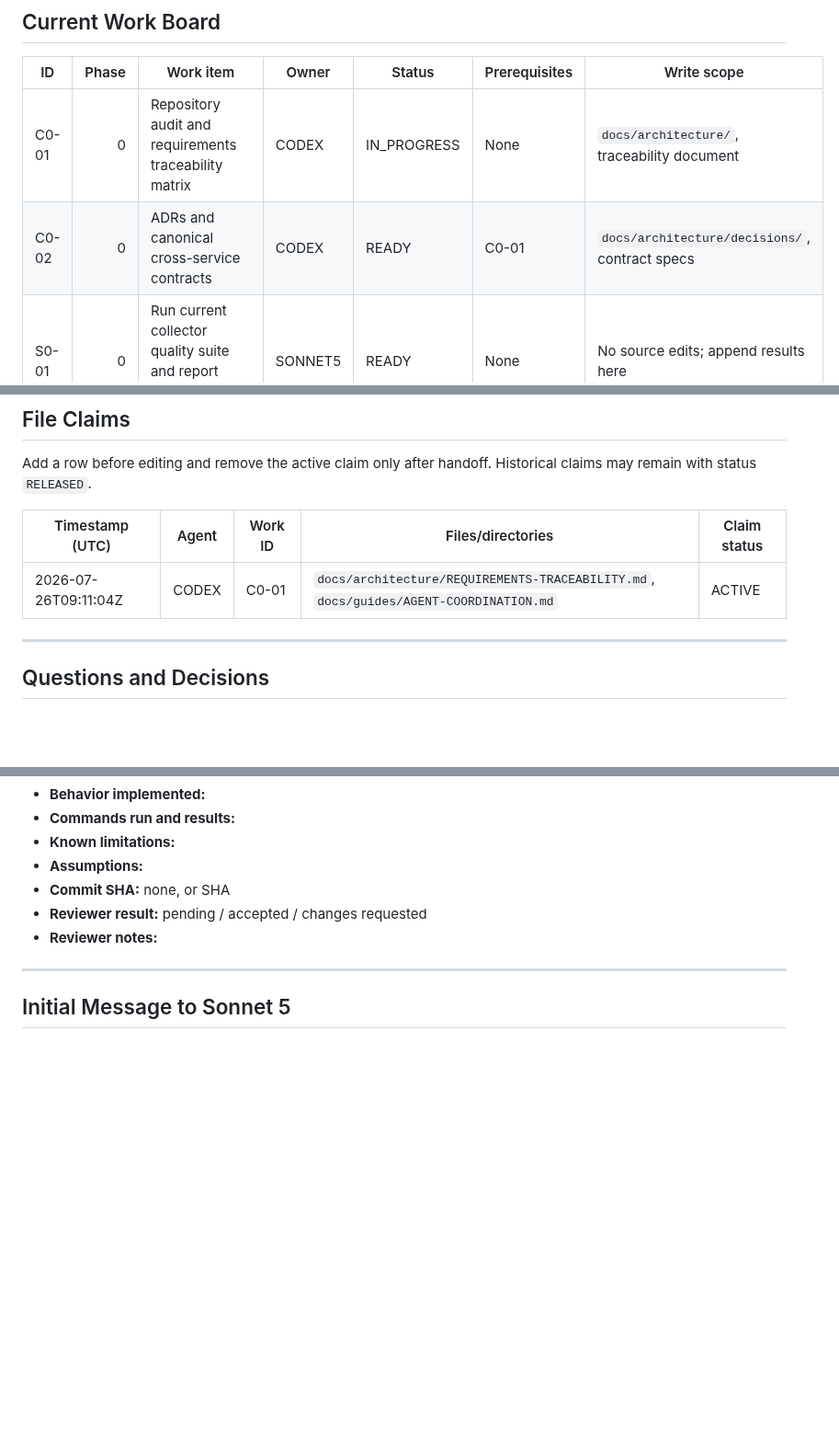
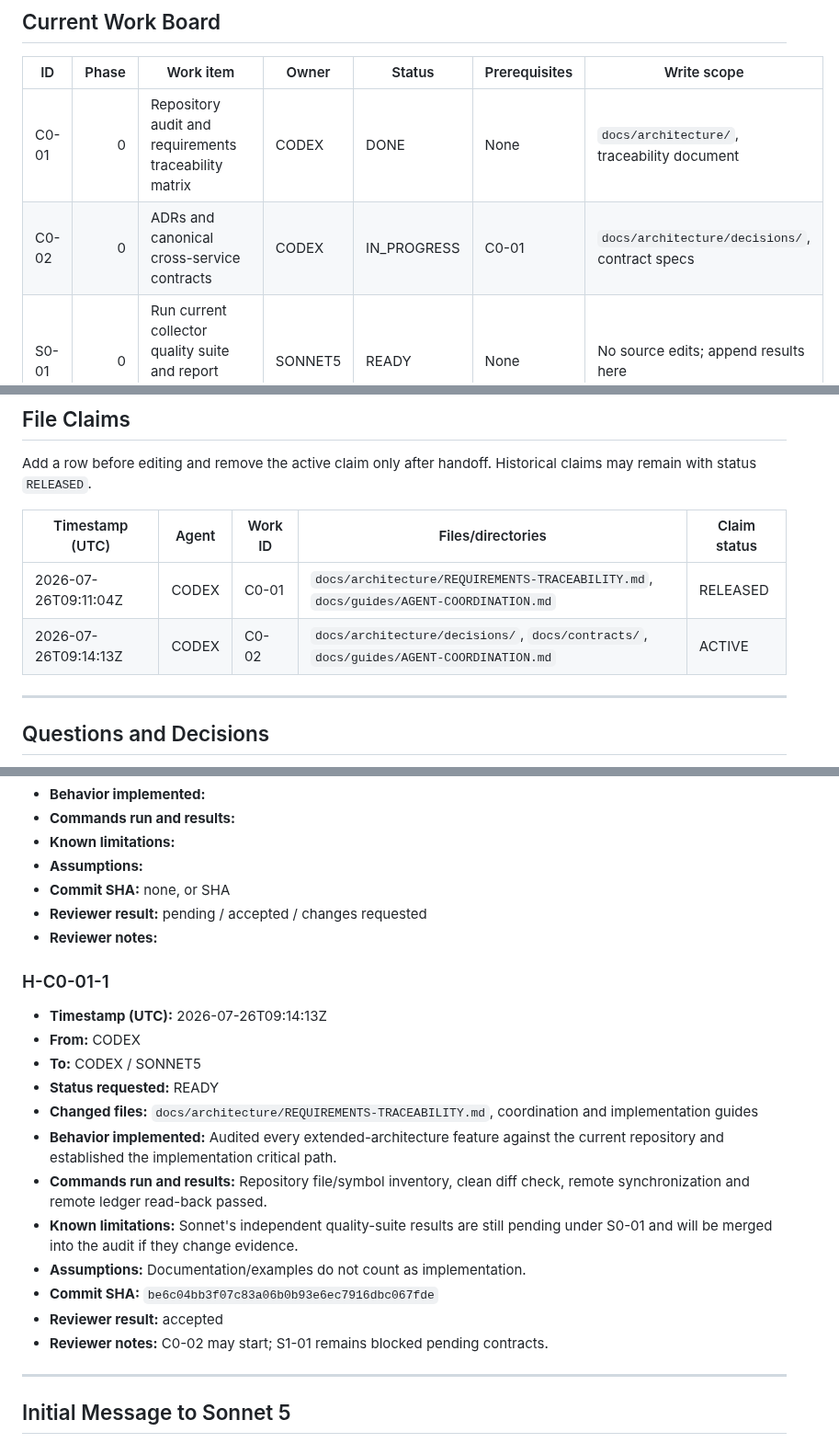
Before and after one commit to Xore/SENTINEL, a Markdown page: docs/guides/AGENT-COORDINATION.md, 3 parts joined by grey strips. Shown at 92% size. GitHub-like rendering; blank space fills up the shorter version.

Commit message:
docs: claim phase 0 architecture contracts

```diff
--- a/docs/guides/AGENT-COORDINATION.md
+++ b/docs/guides/AGENT-COORDINATION.md
@@ -79,8 +79,8 @@ the shared information as stored on the remote branch.
 
 | ID | Phase | Work item | Owner | Status | Prerequisites | Write scope |
 |---|---:|---|---|---|---|---|
-| C0-01 | 0 | Repository audit and requirements traceability matrix | CODEX | IN_PROGRESS | None | `docs/architecture/`, traceability document |
-| C0-02 | 0 | ADRs and canonical cross-service contracts | CODEX | READY | C0-01 | `docs/architecture/decisions/`, contract specs |
+| C0-01 | 0 | Repository audit and requirements traceability matrix | CODEX | DONE | None | `docs/architecture/`, traceability document |
+| C0-02 | 0 | ADRs and canonical cross-service contracts | CODEX | IN_PROGRESS | C0-01 | `docs/architecture/decisions/`, contract specs |
 | S0-01 | 0 | Run current collector quality suite and report implementation inventory | SONNET5 | READY | None | No source edits; append results here |
 | S1-01 | 1 | Collector heartbeat vertical slice | SONNET5 | BLOCKED | C0-02 | To be assigned after contracts |
 | C1-01 | 1 | Hub skeleton, migrations, PKI and ingest contract foundation | CODEX | BLOCKED | C0-02 | To be assigned after audit |
@@ -97,7 +97,8 @@ claims may remain with status `RELEASED`.
 
 | Timestamp (UTC) | Agent | Work ID | Files/directories | Claim status |
 |---|---|---|---|---|
-| 2026-07-26T09:11:04Z | CODEX | C0-01 | `docs/architecture/REQUIREMENTS-TRACEABILITY.md`, `docs/guides/AGENT-COORDINATION.md` | ACTIVE |
+| 2026-07-26T09:11:04Z | CODEX | C0-01 | `docs/architecture/REQUIREMENTS-TRACEABILITY.md`, `docs/guides/AGENT-COORDINATION.md` | RELEASED |
+| 2026-07-26T09:14:13Z | CODEX | C0-02 | `docs/architecture/decisions/`, `docs/contracts/`, `docs/guides/AGENT-COORDINATION.md` | ACTIVE |
 
 ---
 
@@ -136,6 +137,25 @@ Use this template:
 - **Reviewer result:** pending / accepted / changes requested
 - **Reviewer notes:**
 
+### H-C0-01-1
+
+- **Timestamp (UTC):** 2026-07-26T09:14:13Z
+- **From:** CODEX
+- **To:** CODEX / SONNET5
+- **Status requested:** READY
+- **Changed files:** `docs/architecture/REQUIREMENTS-TRACEABILITY.md`,
+  coordination and implementation guides
+- **Behavior implemented:** Audited every extended-architecture feature against
+  the current repository and established the implementation critical path.
+- **Commands run and results:** Repository file/symbol inventory, clean diff
+  check, remote synchronization and remote ledger read-back passed.
+- **Known limitations:** Sonnet's independent quality-suite results are still
+  pending under S0-01 and will be merged into the audit if they change evidence.
+- **Assumptions:** Documentation/examples do not count as implementation.
+- **Commit SHA:** `be6c04bb3f07c83a06b0b93e6ec7916dbc067fde`
+- **Reviewer result:** accepted
+- **Reviewer notes:** C0-02 may start; S1-01 remains blocked pending contracts.
+
 ---
 
 ## Initial Message to Sonnet 5
```
